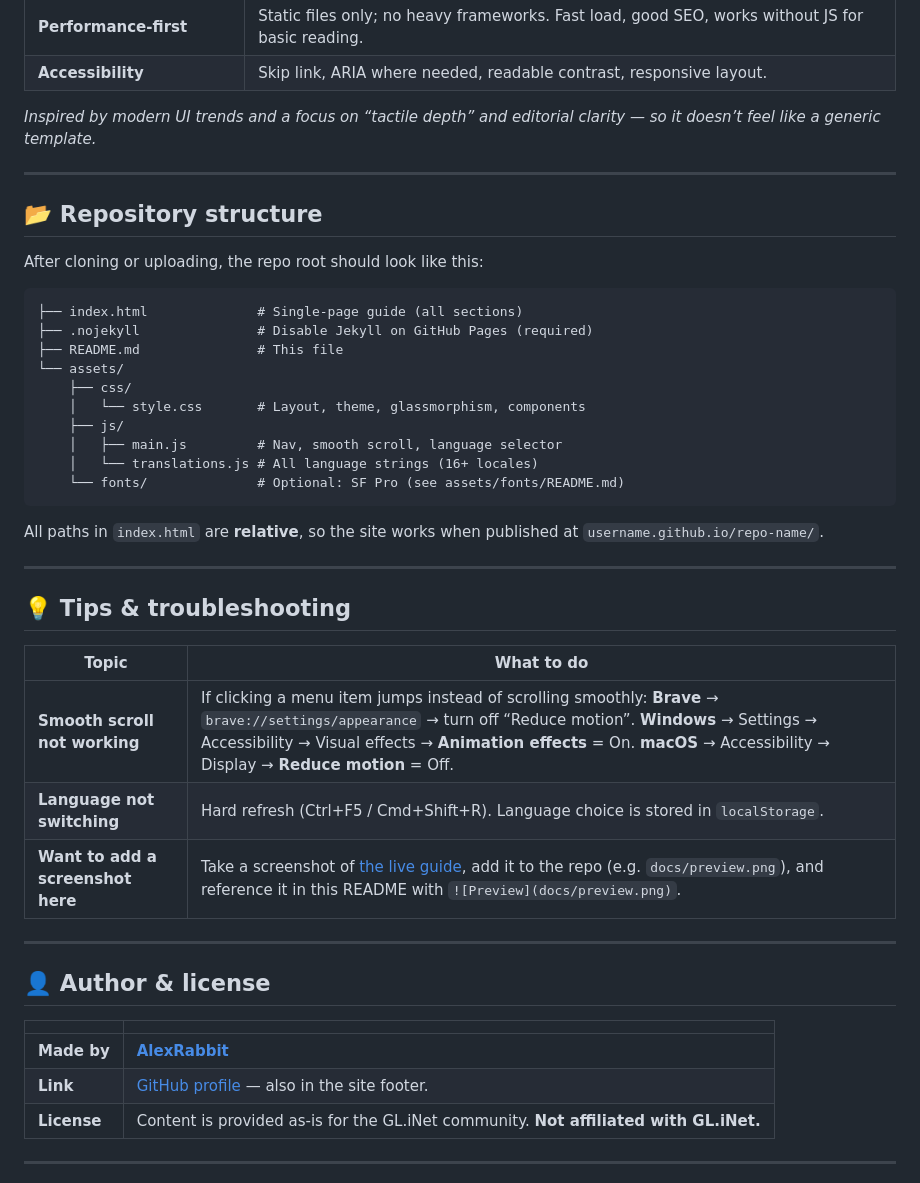
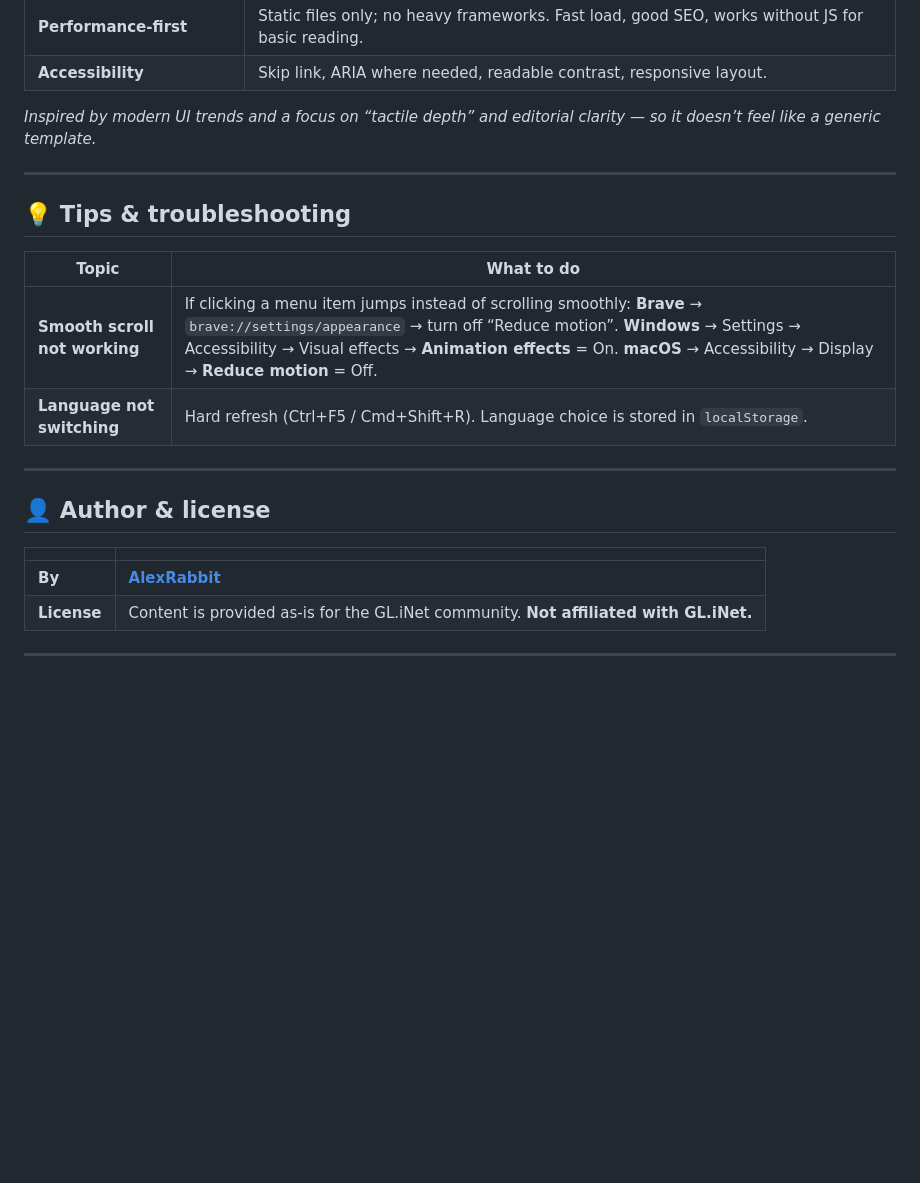
Before and after one commit to AlexRabbit/GL.INET-Settings-Explained, a Markdown page: README.md, the part around one of its changes. Drawn GitHub-style; blank space fills up the shorter version.

````diff
--- a/README.md
+++ b/README.md
@@ -198,34 +93,12 @@ The site is built to feel **premium**, **clear**, and **easy to navigate** — w
 
 ---
 
-## 📂 Repository structure
-
-After cloning or uploading, the repo root should look like this:
-
-```
-├── index.html              # Single-page guide (all sections)
-├── .nojekyll               # Disable Jekyll on GitHub Pages (required)
-├── README.md               # This file
-└── assets/
-    ├── css/
-    │   └── style.css       # Layout, theme, glassmorphism, components
-    ├── js/
-    │   ├── main.js         # Nav, smooth scroll, language selector
-    │   └── translations.js # All language strings (16+ locales)
-    └── fonts/              # Optional: SF Pro (see assets/fonts/README.md)
-```
-
-All paths in `index.html` are **relative**, so the site works when published at `username.github.io/repo-name/`.
-
----
-
 ## 💡 Tips & troubleshooting
 
 | Topic | What to do |
 |-------|------------|
 | **Smooth scroll not working** | If clicking a menu item jumps instead of scrolling smoothly: **Brave** → `brave://settings/appearance` → turn off “Reduce motion”. **Windows** → Settings → Accessibility → Visual effects → **Animation effects** = On. **macOS** → Accessibility → Display → **Reduce motion** = Off. |
 | **Language not switching** | Hard refresh (Ctrl+F5 / Cmd+Shift+R). Language choice is stored in `localStorage`. |
-| **Want to add a screenshot here** | Take a screenshot of [the live guide](https://alexrabbit.github.io/GL.INET-Settings-Explained/), add it to the repo (e.g. `docs/preview.png`), and reference it in this README with `![Preview](docs/preview.png)`. |
 
 ---
 
@@ -233,8 +106,7 @@ All paths in `index.html` are **relative**, so the site works when published at
 
 | | |
 |---|---|
-| **Made by** | [**AlexRabbit**](https://github.com/AlexRabbit) |
-| **Link** | [GitHub profile](https://github.com/AlexRabbit) — also in the site footer. |
+| **By** | [**AlexRabbit**](https://github.com/AlexRabbit) |
 | **License** | Content is provided as-is for the GL.iNet community. **Not affiliated with GL.iNet.** |
 
 ---
````
Also changed, not shown: other parts of README.md (+6 -111 lines).
